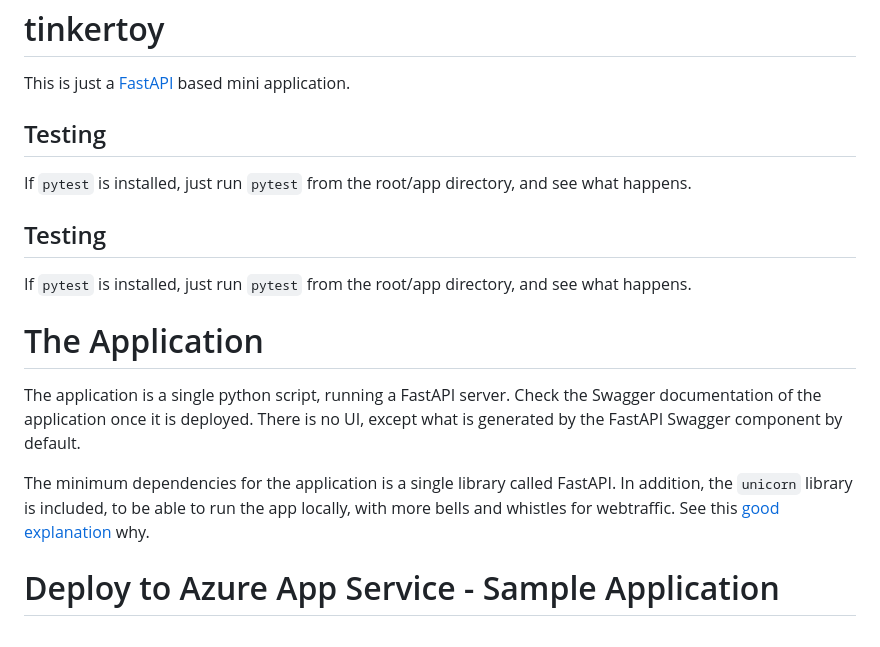
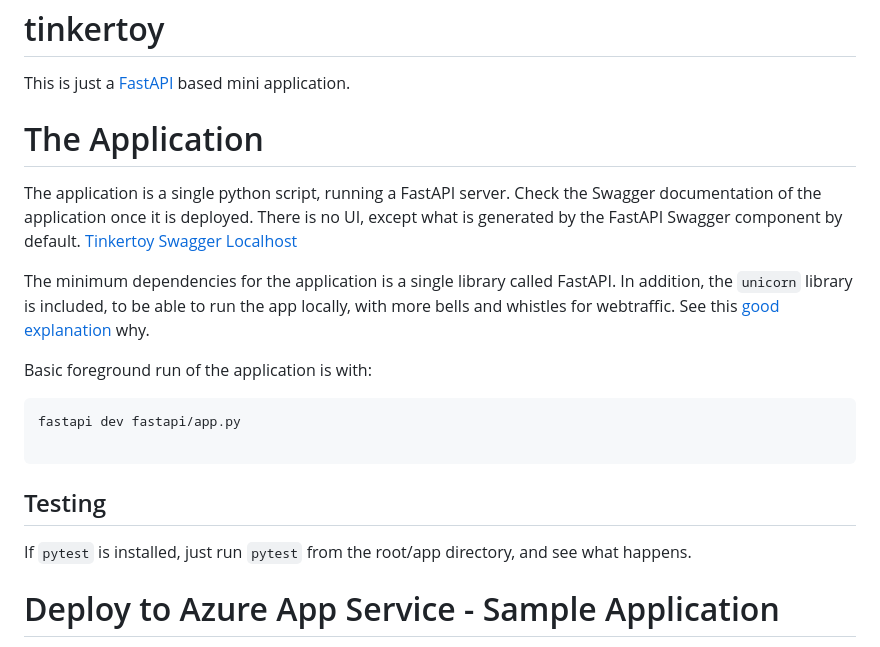
Before and after one commit to gkorodi/tinkertoy, a Markdown page: README.md, the part around the change. GitHub-like rendering.

````diff
--- a/README.md
+++ b/README.md
@@ -2,19 +2,22 @@
 
 This is just a [FastAPI](https://fastapi.tiangolo.com/) based mini application.
 
-## Testing
+# The Application
 
-If `pytest` is installed, just run `pytest` from the root/app directory, and see what happens.
+The application is a single python script, running a FastAPI server. Check the Swagger documentation of the application once it is deployed. There is no UI, except what is generated by the FastAPI Swagger component by default. [Tinkertoy Swagger Localhost](http://localhost:8000/docs)
+
+The minimum dependencies for the application is a single library called FastAPI. In addition, the `unicorn` library is included, to be able to run the app locally, with more bells and whistles for webtraffic. See this [good explanation](https://developer.vonage.com/en/blog/how-wsgi-vs-asgi-is-like-baking-a-cake) why.
+
+Basic foreground run of the application is with:
+
+```sh
+fastapi dev fastapi/app.py
+
+```
 
 ## Testing
 
 If `pytest` is installed, just run `pytest` from the root/app directory, and see what happens.
-
-# The Application
-
-The application is a single python script, running a FastAPI server. Check the Swagger documentation of the application once it is deployed. There is no UI, except what is generated by the FastAPI Swagger component by default.
-
-The minimum dependencies for the application is a single library called FastAPI. In addition, the `unicorn` library is included, to be able to run the app locally, with more bells and whistles for webtraffic. See this [good explanation](https://developer.vonage.com/en/blog/how-wsgi-vs-asgi-is-like-baking-a-cake) why.
 
 # Deploy to Azure App Service - Sample Application
 
````
